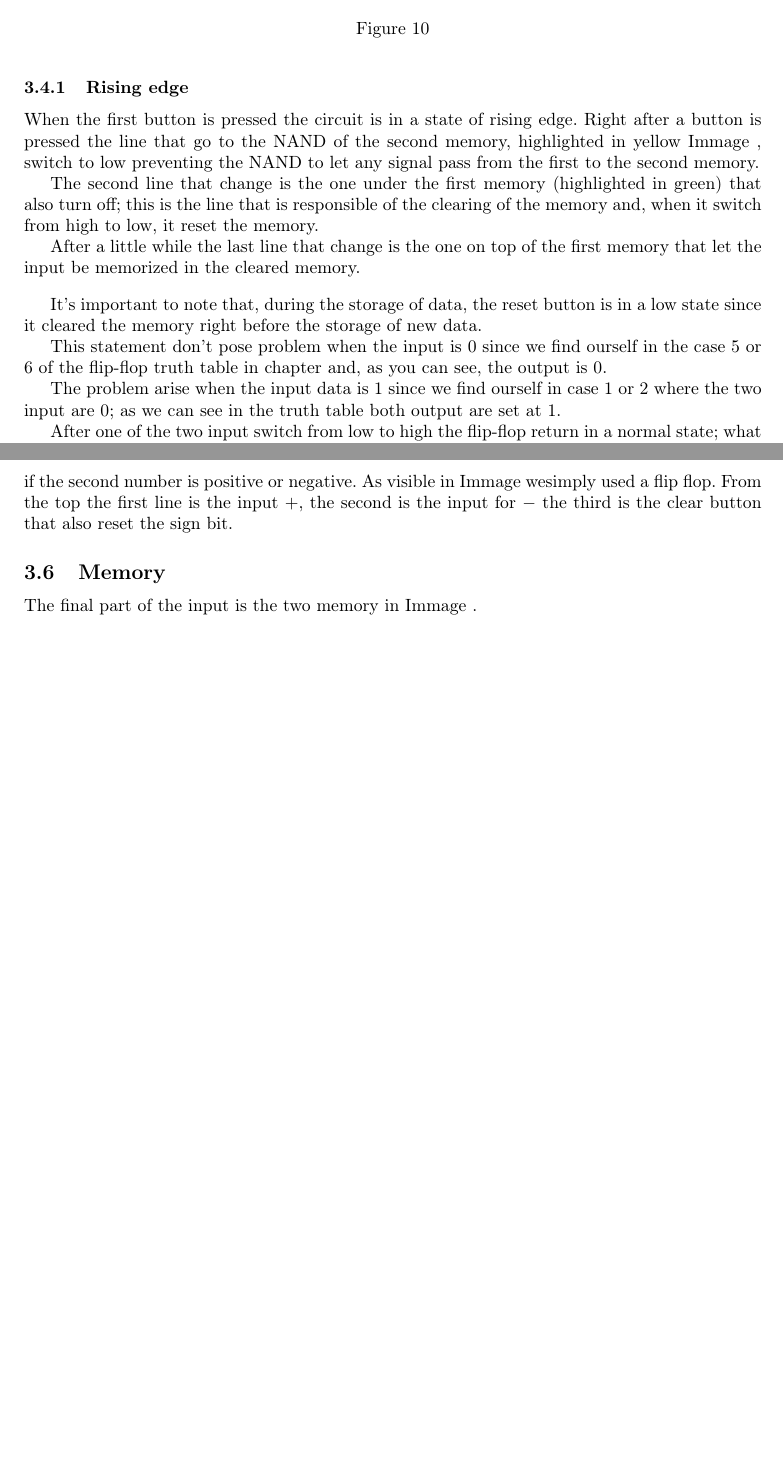
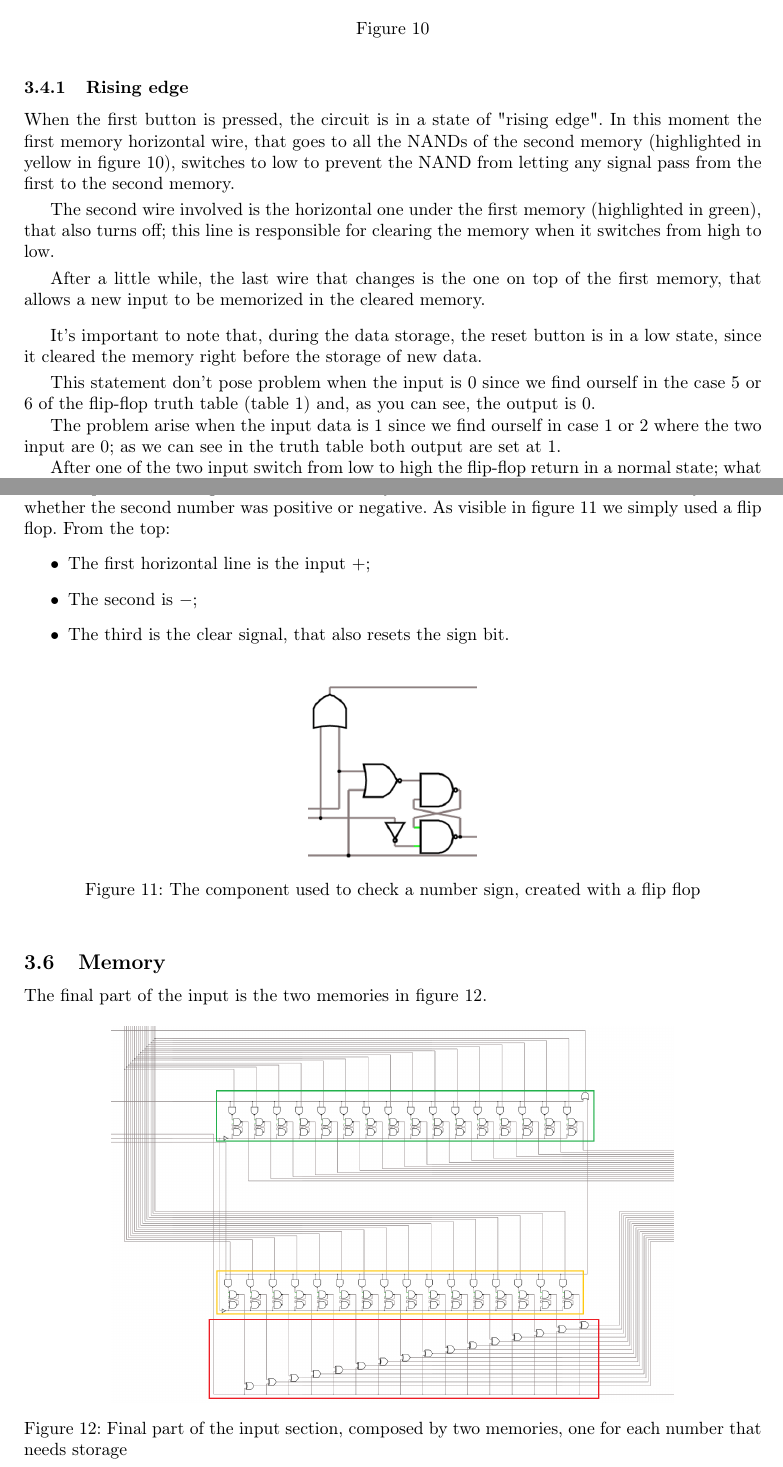
Before and after one commit to Rossi-AM/LOEFM, a LaTeX document (Relazione/calculator/tambini.tex): two parts of pages 10 and 12 of 12 before the commit and two parts of pages 10 and 12 of 13 after it, joined at a grey line, cut so that both start at the same text, the shorter picture padded with empty space. Compiled offline with pdfLaTeX.

Commit message:
corretto

```diff
--- a/Relazione/calculator/tambini.tex
+++ b/Relazione/calculator/tambini.tex
@@ -405,19 +405,23 @@ It is important to point out that this part works by using the concepts of "risi
 
 \subsubsection{Rising edge}
 
-When the first button is pressed the circuit is in a state of rising edge. Right after a button is pressed the line that go to the NAND of the second memory, highlighted in yellow Immage %number of immage
-, switch to low preventing the NAND to let any signal pass from the first to the second memory.
+When the first button is pressed, the circuit is in a state of "rising edge". In this moment the first memory horizontal wire, that goes to all the NANDs of the second memory (highlighted in yellow in figure \ref{Converter}), switches to low to prevent the NAND from letting any signal pass from the first to the second memory.
 
-The second line that change is the one under the first memory (highlighted in green) that also turn off; this is the line that is responsible of the clearing of the memory and, when it switch from high to low, it reset the memory.
+\vspace{1mm}
 
-After a little while the last line that change is the one on top of the first memory that let the input be memorized in the cleared memory.
+The second wire involved is the horizontal one under the first memory (highlighted in green), that also turns off; this line is responsible for clearing the memory when it switches from high to low.
+
+\vspace{1mm}
+
+After a little while, the last wire that changes is the one on top of the first memory, that allows a new input to be memorized in the cleared memory.
 
 \vspace{3mm}
 
-It's important to note that, during the storage of data, the reset button is in a low state since it cleared the memory right before the storage of new data.
+It's important to note that, during the data storage, the reset button is in a low state, since it cleared the memory right before the storage of new data.
 
-This statement don't pose problem when the input is 0 since we find ourself in the case 5 or 6 of the flip-flop truth table in chapter %chapter of the flip flop
-and, as you can see, the output is 0.
+\vspace{1mm}
+%non ho capito un cazzo di fino al prossimo vspace
+This statement don't pose problem when the input is 0 since we find ourself in the case 5 or 6 of the flip-flop truth table (table \ref{FlipFlopTT}) and, as you can see, the output is 0.
 
 The problem arise when the input data is 1 since we find ourself in case 1 or 2 where the two input are 0; as we can see in the truth table both output are set at 1.
 
@@ -473,16 +484,25 @@ The first adder, highlighted in blue, has the job of adding the previous number,
 
 \subsection{Sign bit}
 
-To do the subtraction we could have used the full subtractor but we decided to use the addition between positive and negative number in binary. To do the subtraction we needed a way to read if the second number is positive or negative. As visible in Immage %number of the immage
-wesimply used a flip flop.
-From the top the first line is the input $+$, the second is the input for $-$ the third is the clear button that also reset the sign bit.
+To do the subtraction we could have used the full subtractor, but we decided to use the addition between positive and negative number in binary. To do the subtraction we needed a way to read whether the second number was positive or negative. As visible in figure \ref{SignBit} we simply used a flip flop. From the top:
+\begin{itemize}
+    \item The first horizontal line is the input $+$;
+    \item The second is $-$;
+    \item The third is the clear signal, that also resets the sign bit.
+\end{itemize}
 
-%immage of the sign bit
-
+\begin{figure}[h]
+    \centering
+    \includegraphics[scale=.5]{IM_SignBit}
+    \caption{The component used to check a number sign, created with a flip flop}
+    \label{SignBit}
+\end{figure}
 
 
 \subsection{Memory}
-The final part of the input is the two memory in Immage %number of immage (memory)
-.
+The final part of the input is the two memories in figure \ref{Memories}.
 
-%immage of the memory
+\begin{figure}[h]
+    \centering
+    \includegraphics[scale=.4]{IM_Memories.PNG}
+    \caption{Final part of the input section, composed by two memories, one for each number that needs storage}
```
Also changed, not shown: Relazione/calculator/tambini.pdf, Relazione/calculator/tambini.tex (65 more changed lines).
